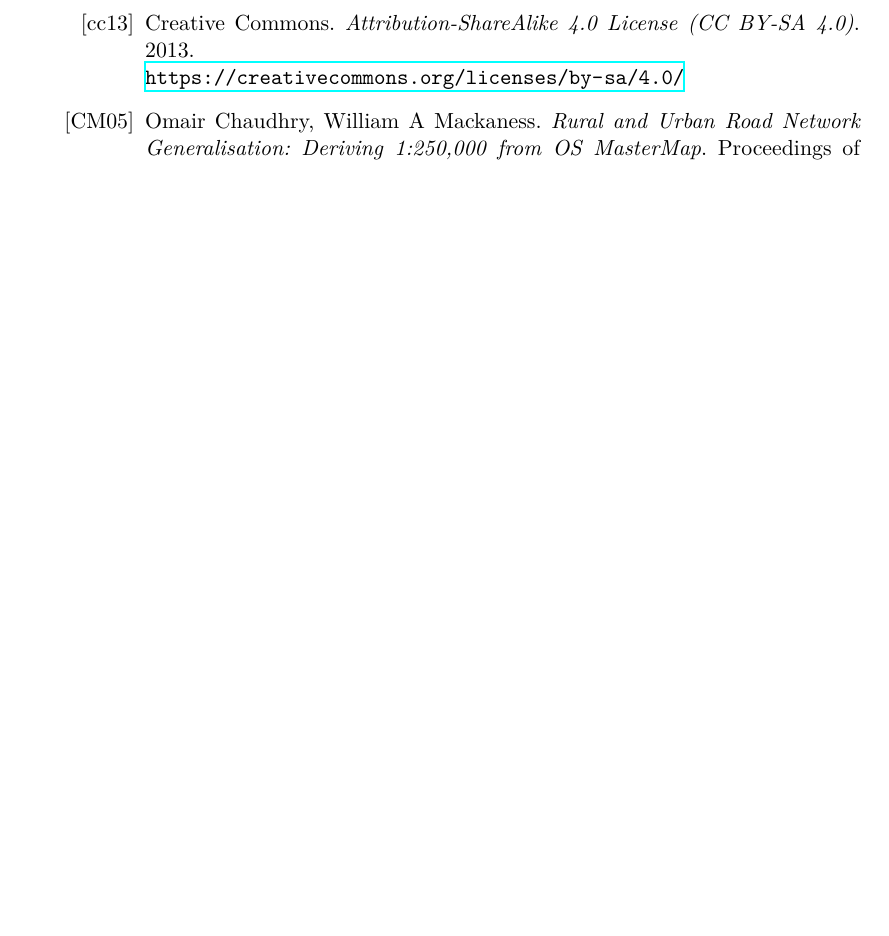
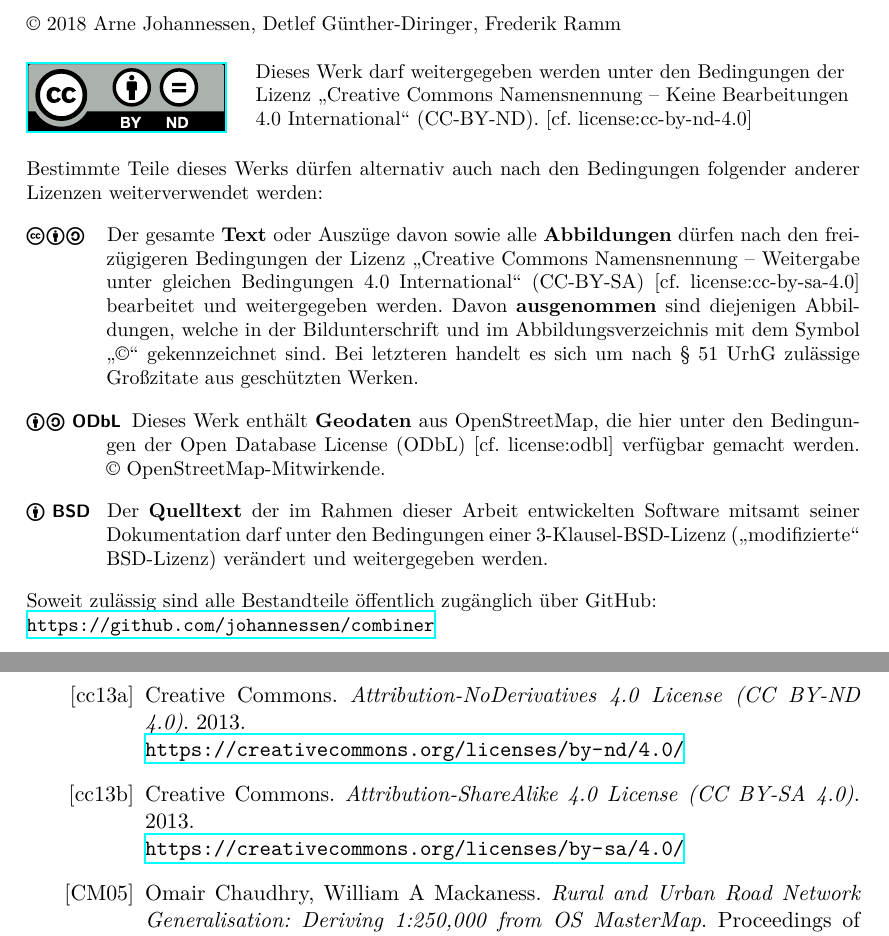
Before and after one commit to johannessen/combiner, a LaTeX thesis (thesis/main/thesis.tex, which reads thesis/bibliography/references-manual.bib, thesis/thesis.cls): part of page 79 of 85 before the commit and two parts of pages 3 and 80 of 86 after it, the two joined at a grey line, cut at the place of the change, the shorter picture padded with empty space. Compiled offline with XeLaTeX.

Commit message:
Describe licensing conditions
(which regrettably are fairly complicated due to legal and contractual obligations)

```diff
--- a/thesis/bibliography/references-manual.bib
+++ b/thesis/bibliography/references-manual.bib
@@ -84,3 +89,6 @@ location = {\url{https://creativecommons.org/licenses/by-sa/4.0/}}
+key = {cc},
+year = {2013},
+location = {\url{https://creativecommons.org/licenses/by-nd/4.0/}}
 }
 
 @misc{license:odbl,
--- a/thesis/main/thesis.tex
+++ b/thesis/main/thesis.tex
@@ -12,3 +12,9 @@
 % https://creativecommons.org/licenses/by-sa/4.0/legalcode.de
 % https://wiki.creativecommons.org/wiki/License_Versions
 % ODBL: 2009 <http://www.ifross.org/artikel/open-database-license-odbl-veroeffentlicht>
+\usepackage[type={CC},modifier={by-nd},version={4.0}]{doclicense}
+\newcommand{\makelicensepage}{
+\clearpage\thispagestyle{empty}\vspace*{\stretch{1}}
+{\small
+
+\noindent\copyright\ 2018 Arne~Johannessen, Detlef~Günther-Diringer, Frederik~Ramm
@@ -15,5 +30,52 @@
+		\doclicenseImage%
+	\end{minipage}
+	\hspace{1em}
+	\begin{minipage}{\linewidth-.5em-11em}
+		Dieses Werk darf weitergegeben werden unter den Bedingungen der Lizenz „Creative Commons Namensnennung -- Keine Bearbeitungen 4.0 International“ (CC-BY-ND). \cf{license:cc-by-nd-4.0}
+	\end{minipage}
+}
+\vspace{2ex}
+
+\noindent Bestimmte Teile dieses Werks dürfen alternativ auch nach den
+Bedingungen folgender anderer Lizenzen weiterverwendet werden:
+
+\begin{description}[labelwidth=3.5em,leftmargin=4em,itemsep=1.5ex]
+
+\item[\ccbysa]
+Der gesamte \textbf{Text} oder Auszüge davon sowie alle \textbf{Abbildungen}
+dürfen nach den freizügigeren Bedingungen der Lizenz „Creative Commons
+Namensnennung -- Weitergabe unter gleichen Bedingungen 4.0 International“
+(CC-BY-SA) \cf{license:cc-by-sa-4.0} bearbeitet und weitergegeben werden.
+Davon \textbf{ausgenommen} sind diejenigen Abbildungen, welche in der
+Bildunterschrift und im Abbildungsverzeichnis mit dem Symbol „\copyright“
+gekennzeichnet sind. Bei letzteren handelt es sich um nach \S~51~UrhG
+zulässige Großzitate aus geschützten Werken.
+% Weil diese Abbildungen nicht unter CC-BY-SA weiterverwendet werden können,
+% steht dieses Dokument in seiner Gesamtheit als PDF sowie in gedruckter
+% Fassung unter CC-BY-ND. Dies beschränkt nicht die Wiederverwendbarkeit von
+% denjenigen Teilen, die unter CC-BY-SA stehen.
+% http://resikom.adw-goettingen.gwdg.de/Henschen.pdf
+
+\item[\ccAttribution\kern0.1em\ccShareAlike~\footnotesize\textsf{ODbL}]
+Dieses Werk enthält \textbf{Geodaten} aus OpenStreetMap, die hier unter den
+Bedingungen der Open Database License (ODbL) \cf{license:odbl} verfügbar
+gemacht werden. \copyright~OpenStreetMap-Mitwirkende.
 % "Contains information from DATABASE NAME, which is made available here under the Open Database License (ODbL)."
-% Enthält Informationen aus OpenStreetMap, die hier unter der Open Database License (ODbL) verfügbar gemacht werden. © OpenStreetMap-Mitwirkende.
+
+\item[\ccAttribution~\footnotesize\textsf{BSD}]
+Der \textbf{Quelltext} der im Rahmen dieser Arbeit entwickelten Software
+mitsamt seiner Dokumentation darf unter den Bedingungen einer
+3-Klausel-BSD-Lizenz („modifizierte“ BSD-Lizenz) verändert und weitergegeben
+werden.
+
+\end{description}
+
+\noindent Soweit zulässig sind alle Bestandteile öffentlich zugänglich über GitHub:\\
+\url{https://github.com/johannessen/combiner}
+
+
+}\clearpage
+}
 
 % je4
 %\pdfinfo{
--- a/thesis/thesis.cls
+++ b/thesis/thesis.cls
@@ -20,6 +20,7 @@
 \newcommand{\BibTeXenabled}{}  % disable BibTeX in subfiles for speed
 
 % front matter
+\RequirePackage{ccicons}
 \RequirePackage{pdfpages}
 
 % enable UTF-8 input support
```
Also changed, not shown: notes/log.txt (+2 -2 lines), notes/status.md (+1 -1 lines), thesis/bibliography/references-manual.bib (5 more changed lines), thesis/main/thesis.tex (10 more changed lines), thesis/thesis.cls (1 more changed lines).
